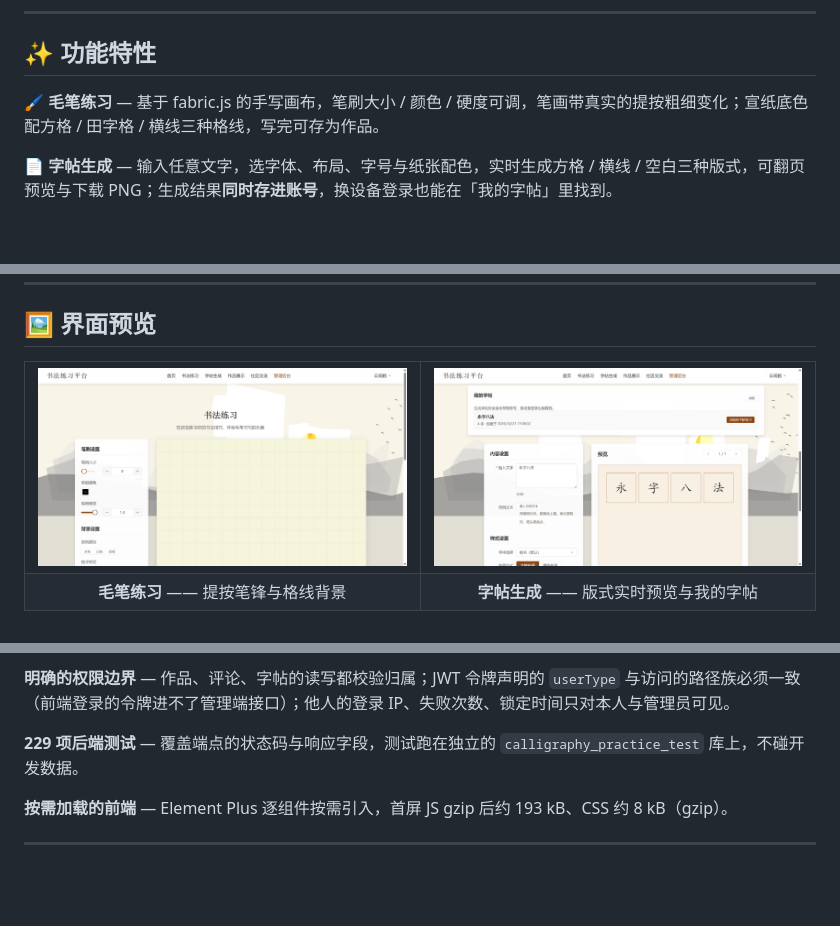
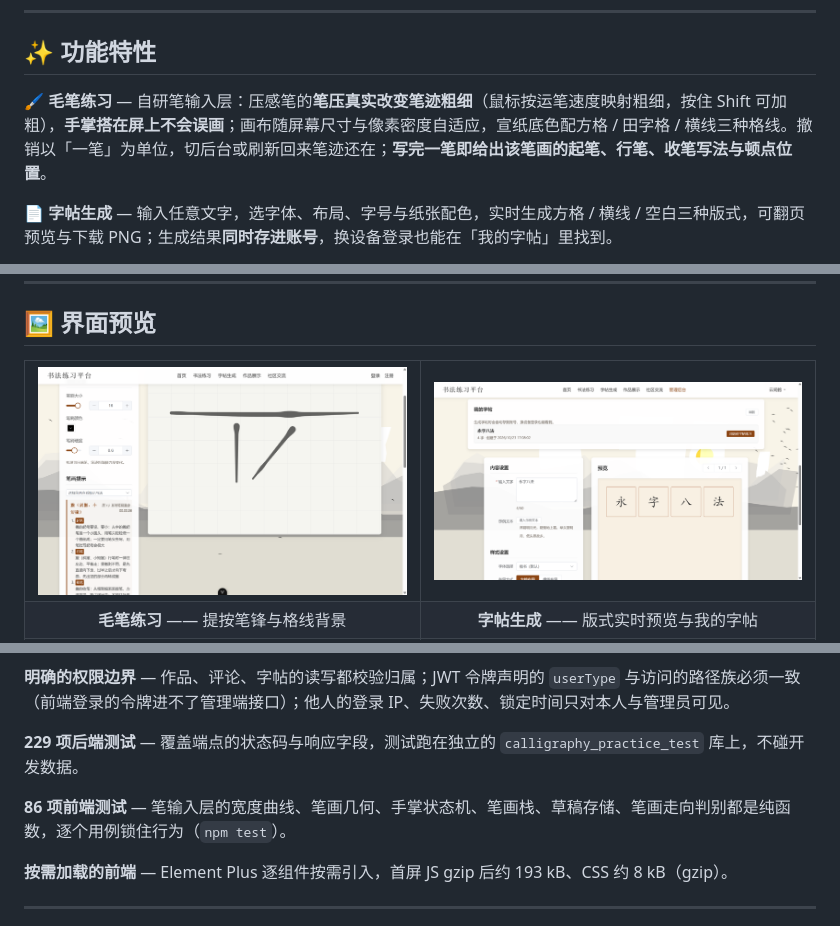
Before and after one commit to Echovagant/Calligraphy-Practice, a Markdown page: README.md, 3 parts joined by grey strips. GitHub-like rendering; pictures changed too: docs/screenshots/practice.png; blank space fills up the shorter version.

Commit message:
docs: 练习页说明改为事实描述，截图换成当前界面
毛笔练习一条改为实情：笔压真实改变笔迹粗细、手掌搭屏不误画、撤销以一笔为单位、
草稿切后台不丢、写完一笔给出该笔画的写法与顿点位置。
另补一条工程特点：86 项前端测试（笔输入层的纯函数逐个用例锁住行为）。

截图重拍：真实笔迹的提按粗细变化与笔画提示面板。

```diff
--- a/README.md
+++ b/README.md
@@ -22,7 +22,7 @@
 
 ## ✨ 功能特性
 
-**🖌️ 毛笔练习** — 基于 fabric.js 的手写画布，笔刷大小 / 颜色 / 硬度可调，笔画带真实的提按粗细变化；宣纸底色配方格 / 田字格 / 横线三种格线，写完可存为作品。
+**🖌️ 毛笔练习** — 自研笔输入层：压感笔的**笔压真实改变笔迹粗细**（鼠标按运笔速度映射粗细，按住 Shift 可加粗），**手掌搭在屏上不会误画**；画布随屏幕尺寸与像素密度自适应，宣纸底色配方格 / 田字格 / 横线三种格线。撤销以「一笔」为单位，切后台或刷新回来笔迹还在；**写完一笔即给出该笔画的起笔、行笔、收笔写法与顿点位置**。
 
 **📄 字帖生成** — 输入任意文字，选字体、布局、字号与纸张配色，实时生成方格 / 横线 / 空白三种版式，可翻页预览与下载 PNG；生成结果**同时存进账号**，换设备登录也能在「我的字帖」里找到。
 
@@ -74,6 +74,8 @@
 **明确的权限边界** — 作品、评论、字帖的读写都校验归属；JWT 令牌声明的 `userType` 与访问的路径族必须一致（前端登录的令牌进不了管理端接口）；他人的登录 IP、失败次数、锁定时间只对本人与管理员可见。
 
 **229 项后端测试** — 覆盖端点的状态码与响应字段，测试跑在独立的 `calligraphy_practice_test` 库上，不碰开发数据。
+
+**86 项前端测试** — 笔输入层的宽度曲线、笔画几何、手掌状态机、笔画栈、草稿存储、笔画走向判别都是纯函数，逐个用例锁住行为（`npm test`）。
 
 **按需加载的前端** — Element Plus 逐组件按需引入，首屏 JS gzip 后约 193 kB、CSS 约 8 kB（gzip）。
 
```
